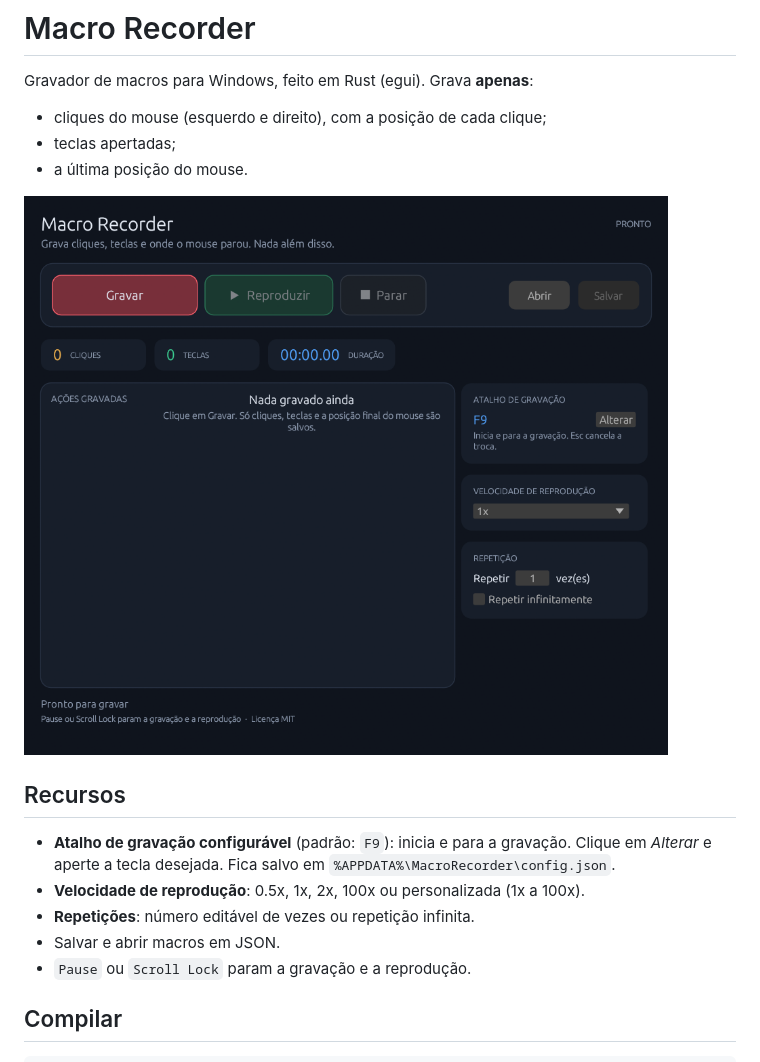
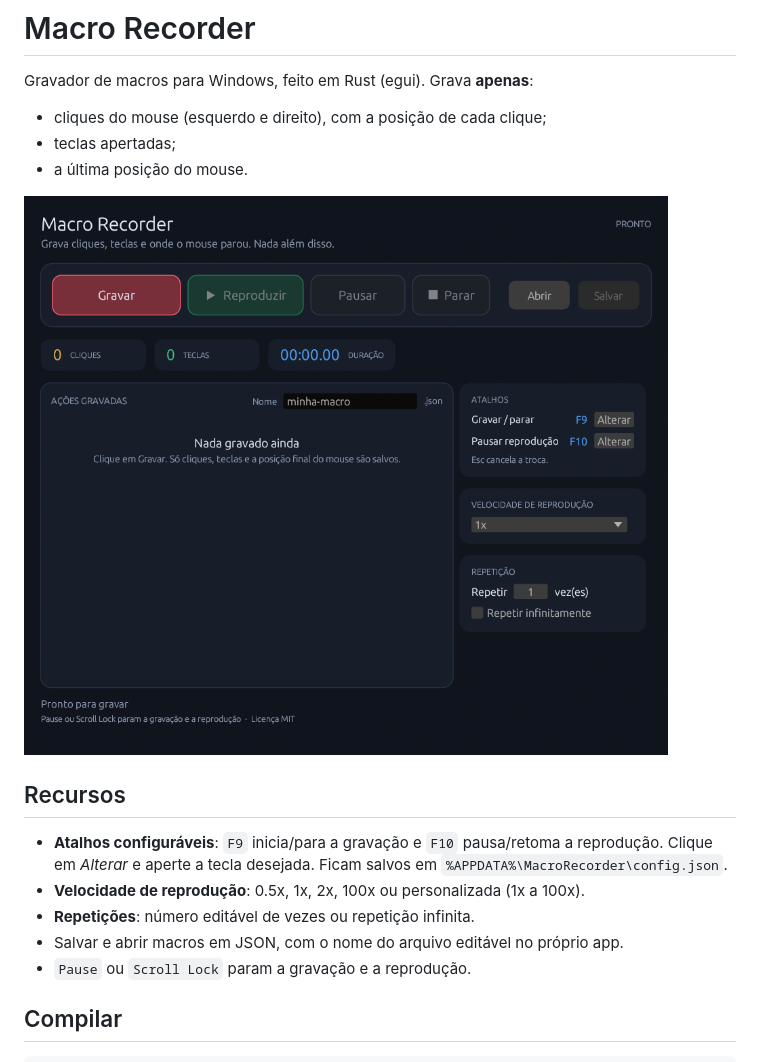
Before and after one commit to Felipe-RSilva/macro-recorder, a Markdown page: README.md, the part around the change. Rendered like a GitHub page; pictures changed too: docs/screenshot.png.

Commit message:
Atalho de pausa, nome editavel do arquivo e captura de atalho mais robusta
Co-Authored-By: Claude Sonnet 5.5 <noreply@anthropic.com>

```diff
--- a/README.md
+++ b/README.md
@@ -10,10 +10,10 @@ Gravador de macros para Windows, feito em Rust (egui). Grava **apenas**:
 
 ## Recursos
 
-- **Atalho de gravação configurável** (padrão: `F9`): inicia e para a gravação. Clique em *Alterar* e aperte a tecla desejada. Fica salvo em `%APPDATA%\MacroRecorder\config.json`.
+- **Atalhos configuráveis**: `F9` inicia/para a gravação e `F10` pausa/retoma a reprodução. Clique em *Alterar* e aperte a tecla desejada. Ficam salvos em `%APPDATA%\MacroRecorder\config.json`.
 - **Velocidade de reprodução**: 0.5x, 1x, 2x, 100x ou personalizada (1x a 100x).
 - **Repetições**: número editável de vezes ou repetição infinita.
-- Salvar e abrir macros em JSON.
+- Salvar e abrir macros em JSON, com o nome do arquivo editável no próprio app.
 - `Pause` ou `Scroll Lock` param a gravação e a reprodução.
 
 ## Compilar
```
Also changed, not shown: 2 other files.
